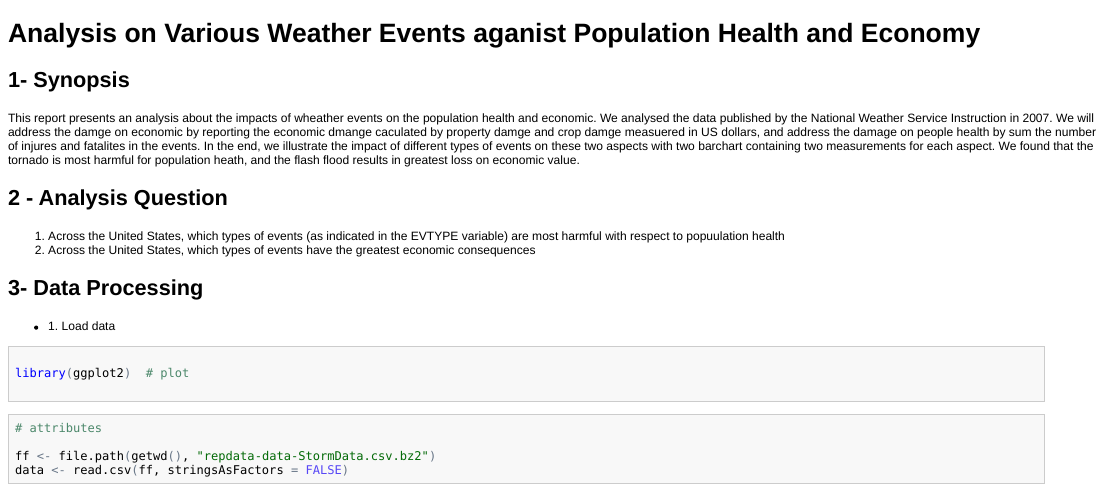
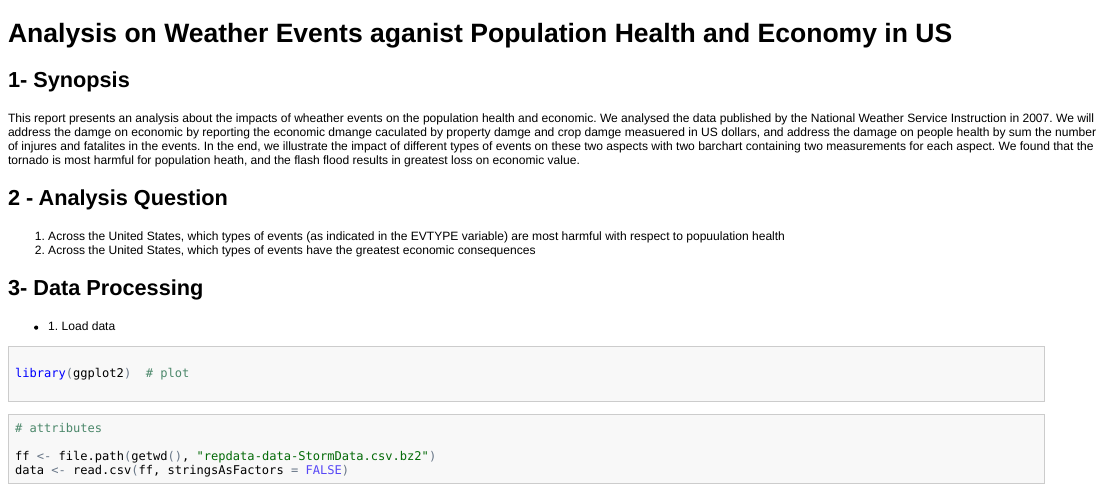
Before and after one commit to fecabin/ReproducibleResearch, an R Markdown document (Report.Rmd): the page in a window 1100 px wide, from its top. The pictures show the output file report.html that the author committed with the source, opened offline.

Commit message:
fixed version

```diff
--- a/Report.Rmd
+++ b/Report.Rmd
@@ -1,4 +1,4 @@
-# Analysis on Various Weather Events aganist Population Health and Economy
+# Analysis on Weather Events aganist Population Health and Economy in US
 
 ## 1- Synopsis
 This report presents an analysis about the impacts of wheather events on the population health and economic. We analysed the data published by the National Weather Service Instruction in 2007. We will address the damge on economic  by reporting the economic dmange caculated by property damge and crop damge measuered in US dollars, and address the damage on people health by sum the number of injures and fatalites in the events. In the end, we illustrate the impact of different types of events on these two aspects with two barchart containing two measurements for each aspect. We found that the tornado is most harmful for population heath, and the flash flood results in greatest loss on economic value.
```
Also changed, not shown: report.html, report.md.
